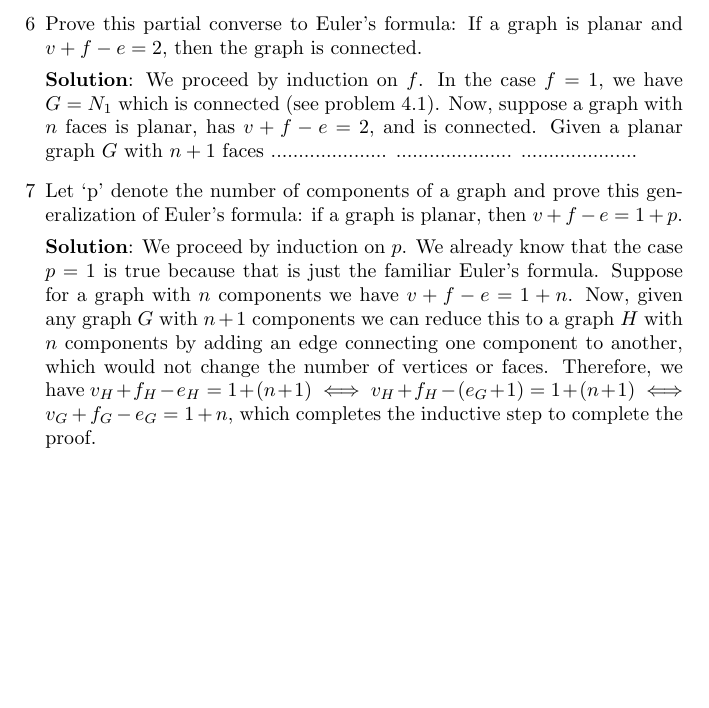
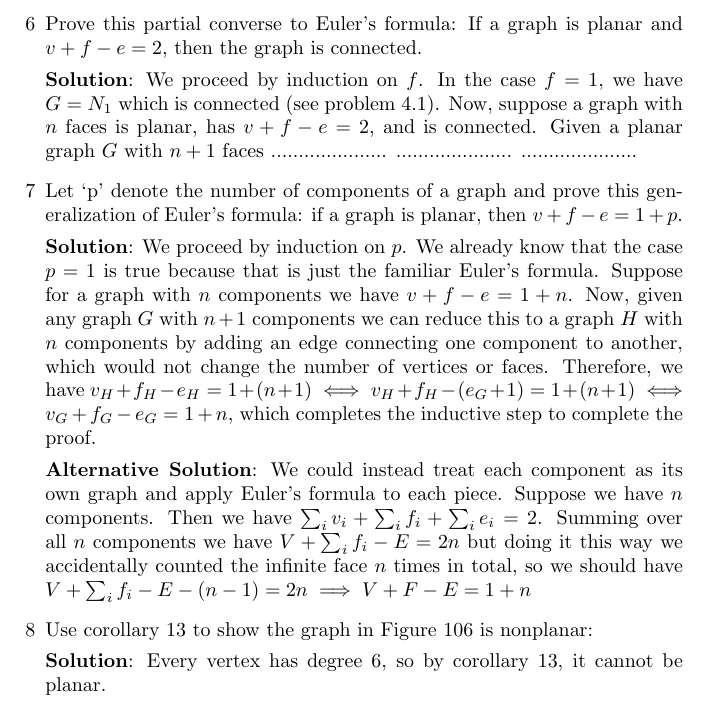
Before and after one commit to baile320/textbook-solutions, a LaTeX document (graph-theory-trudeau/ch-4-solutions.tex): part of page 2 of 2, cut so that both start at the same text, the shorter picture padded with empty space. Compiled offline with pdfLaTeX.

Commit message:
Added an alternative solution to trudeau 4.8

```diff
--- a/graph-theory-trudeau/ch-4-solutions.tex
+++ b/graph-theory-trudeau/ch-4-solutions.tex
@@ -64,6 +64,11 @@
 
 	\textbf{Solution}: We proceed by induction on $p$. We already know that the case $p = 1$ is true because that is just the familiar Euler's formula. Suppose for a graph with $n$ components we have $v + f - e = 1 + n$. Now, given any graph $G$ with $n + 1$ components we can reduce this to a graph $H$ with $n$ components by adding an edge connecting one component to another, which would not change the number of vertices or faces. Therefore, we have $v_H + f_H - e_H = 1 + (n + 1) \iff v_H + f_H - (e_G + 1) = 1 + (n + 1) \iff v_G + f_G - e_G = 1 + n$, which completes the inductive step to complete the proof.
 
+	\textbf{Alternative Solution}: We could instead treat each component as its own graph and apply Euler's formula to each piece. Suppose we have $n$ components. Then we have $\sum_{i}{v_i} + \sum_{i}{f_i} + \sum_{i}{e_i} = 2$. Summing over all $n$ components we have $V + \sum_{i}{f_i} - E = 2n$ but doing it this way we accidentally counted the infinite face $n$ times in total, so we should have $V + \sum_{i}{f_i} - E - (n - 1) = 2n \implies V + F - E = 1 + n$
+
+	\item[8] Use corollary 13 to show the graph in Figure 106 is nonplanar:
+
+	\textbf{Solution}: Every vertex has degree 6, so by corollary 13, it cannot be planar.
 \end{enumerate}
 
 \end{document}
```
Also changed, not shown: graph-theory-trudeau/ch-4-solutions.pdf, 2 other files.
